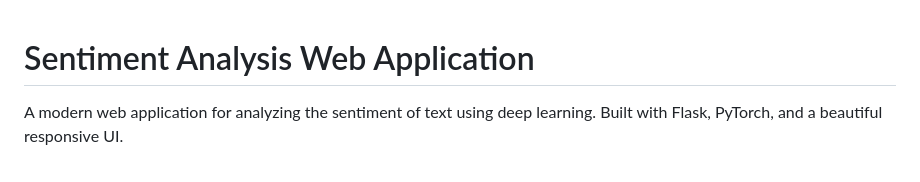
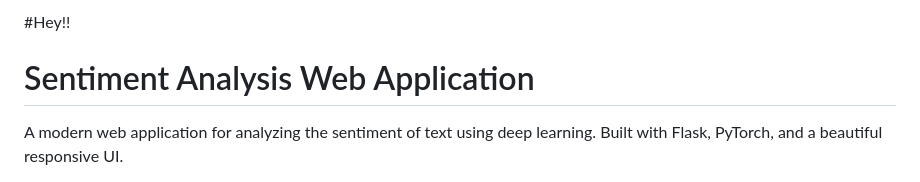
Before and after one commit to livingmangal/sentiment_analysis_project, a Markdown page: README.md, the part around the change. GitHub-like rendering.

```diff
--- a/README.md
+++ b/README.md
@@ -1,3 +1,4 @@
+#Hey!!
 # Sentiment Analysis Web Application
 
 A modern web application for analyzing the sentiment of text using deep learning. Built with Flask, PyTorch, and a beautiful responsive UI.
```
